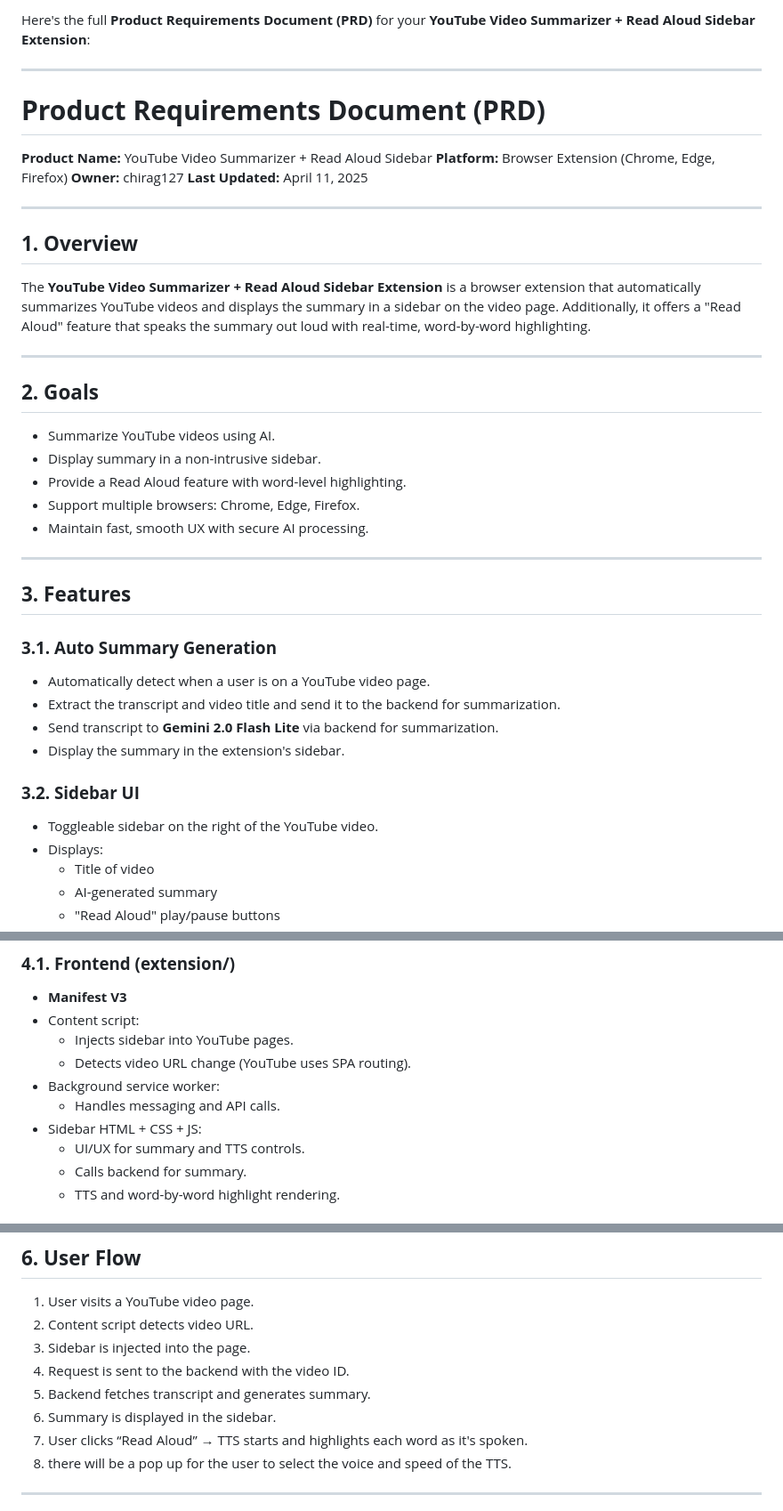
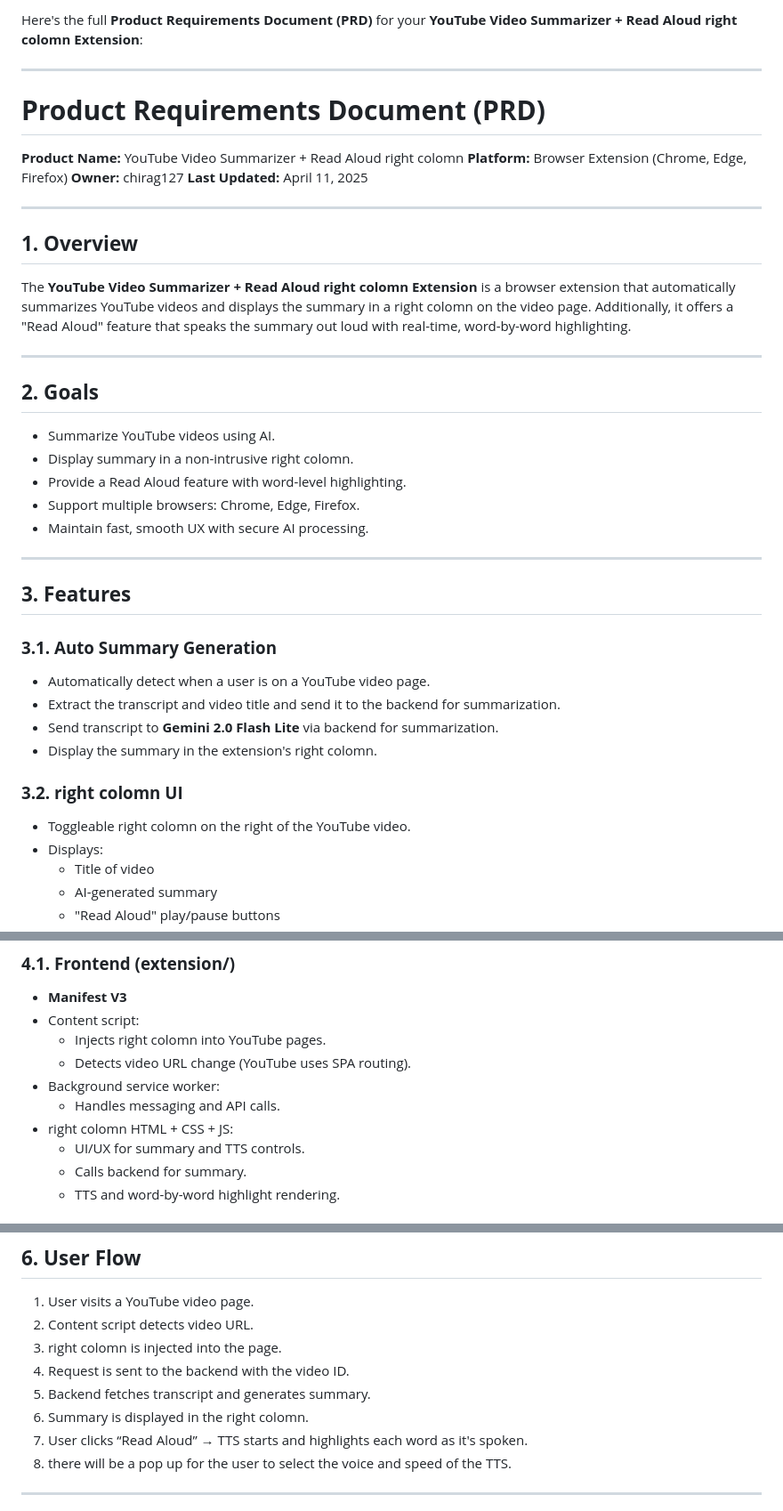
Before and after one commit to chirag127/TubeSumTalk, a Markdown page: p.md, 3 parts joined by grey strips. Shown: that part at 89% size. GitHub-like rendering.

Commit message:
docs: Rename "Sidebar" to "right colomn" in PRD for accuracy
This commit updates the Product Requirements Document (PRD) to accurately reflect the extension's design, replacing all instances of "Sidebar" with "right colomn".

Key changes include:

- Renamed "YouTube Video Summarizer + Read Aloud Sidebar Extension" to "YouTube Video Summarizer + Read Aloud right colomn Extension" throughout the document.
- Replaced "sidebar" with "right colomn" in descriptions, goals, and UI specifications.
- Updated references to the UI element in the frontend section from "Sidebar HTML + CSS + JS" to "right colomn HTML + CSS + JS".
- Adjusted the description of the content script's function to inject a "right colomn" instead of a "sidebar".
- Modified the sequence diagram to reflect the injection of a "right colomn".
- Updated the non-functional requirements to specify a "right colomn" instead of a "sidebar".
- Corrected the milestone table to refer to "right colomn UI and TTS" instead of "Sidebar UI and TTS".

```diff
--- a/p.md
+++ b/p.md
@@ -1,9 +1,9 @@
-Here's the full **Product Requirements Document (PRD)** for your **YouTube Video Summarizer + Read Aloud Sidebar Extension**:
+Here's the full **Product Requirements Document (PRD)** for your **YouTube Video Summarizer + Read Aloud right colomn Extension**:
 
 ---
 
 # **Product Requirements Document (PRD)**
-**Product Name:** YouTube Video Summarizer + Read Aloud Sidebar
+**Product Name:** YouTube Video Summarizer + Read Aloud right colomn
 **Platform:** Browser Extension (Chrome, Edge, Firefox)
 **Owner:** chirag127
 **Last Updated:** April 11, 2025
@@ -12,14 +12,14 @@ Here's the full **Product Requirements Document (PRD)** for your **YouTube Video
 
 ## **1. Overview**
 
-The **YouTube Video Summarizer + Read Aloud Sidebar Extension** is a browser extension that automatically summarizes YouTube videos and displays the summary in a sidebar on the video page. Additionally, it offers a "Read Aloud" feature that speaks the summary out loud with real-time, word-by-word highlighting.
+The **YouTube Video Summarizer + Read Aloud right colomn Extension** is a browser extension that automatically summarizes YouTube videos and displays the summary in a right colomn on the video page. Additionally, it offers a "Read Aloud" feature that speaks the summary out loud with real-time, word-by-word highlighting.
 
 ---
 
 ## **2. Goals**
 
 - Summarize YouTube videos using AI.
-- Display summary in a non-intrusive sidebar.
+- Display summary in a non-intrusive right colomn.
 - Provide a Read Aloud feature with word-level highlighting.
 - Support multiple browsers: Chrome, Edge, Firefox.
 - Maintain fast, smooth UX with secure AI processing.
@@ -32,10 +32,10 @@ The **YouTube Video Summarizer + Read Aloud Sidebar Extension** is a browser ext
 - Automatically detect when a user is on a YouTube video page.
 - Extract the transcript and video title and send it to the backend for summarization.
 - Send transcript to **Gemini 2.0 Flash Lite** via backend for summarization.
-- Display the summary in the extension's sidebar.
+- Display the summary in the extension's right colomn.
 
-### **3.2. Sidebar UI**
-- Toggleable sidebar on the right of the YouTube video.
+### **3.2. right colomn UI**
+- Toggleable right colomn on the right of the YouTube video.
 - Displays:
   - Title of video
   - AI-generated summary
@@ -65,11 +65,11 @@ The **YouTube Video Summarizer + Read Aloud Sidebar Extension** is a browser ext
 ### **4.1. Frontend (extension/)**
 - **Manifest V3**
 - Content script:
-  - Injects sidebar into YouTube pages.
+  - Injects right colomn into YouTube pages.
   - Detects video URL change (YouTube uses SPA routing).
 - Background service worker:
   - Handles messaging and API calls.
-- Sidebar HTML + CSS + JS:
+- right colomn HTML + CSS + JS:
   - UI/UX for summary and TTS controls.
   - Calls backend for summary.
   - TTS and word-by-word highlight rendering.
@@ -107,10 +107,10 @@ make the code as modular and reusable as possible
 
 1. User visits a YouTube video page.
 2. Content script detects video URL.
-3. Sidebar is injected into the page.
+3. right colomn is injected into the page.
 4. Request is sent to the backend with the video ID.
 5. Backend fetches transcript and generates summary.
-6. Summary is displayed in the sidebar.
+6. Summary is displayed in the right colomn.
 7. User clicks “Read Aloud” → TTS starts and highlights each word as it's spoken.
 8. there will be a pop up for the user to select the voice and speed of the TTS.
 
```
Also changed, not shown: other parts of p.md (+2 -2 lines).
